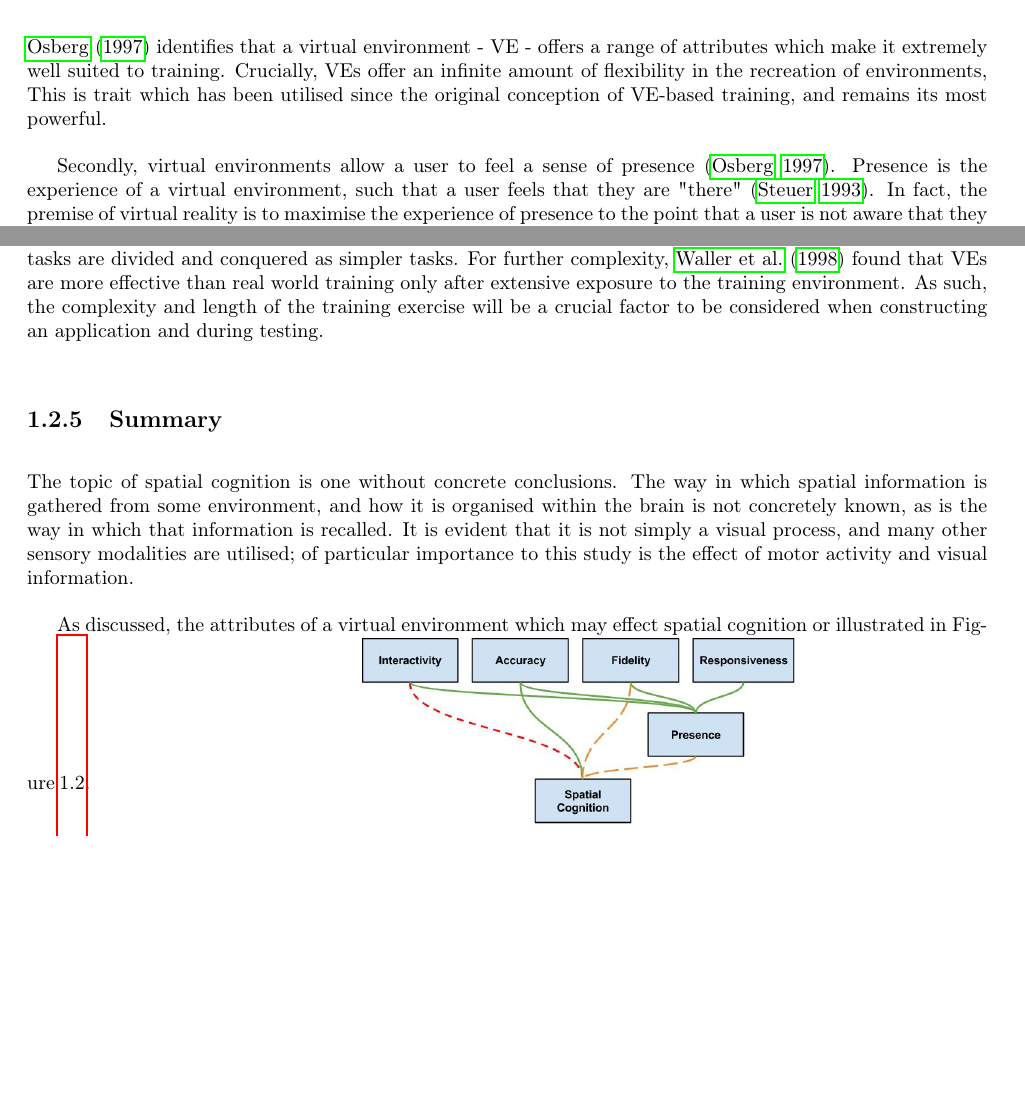
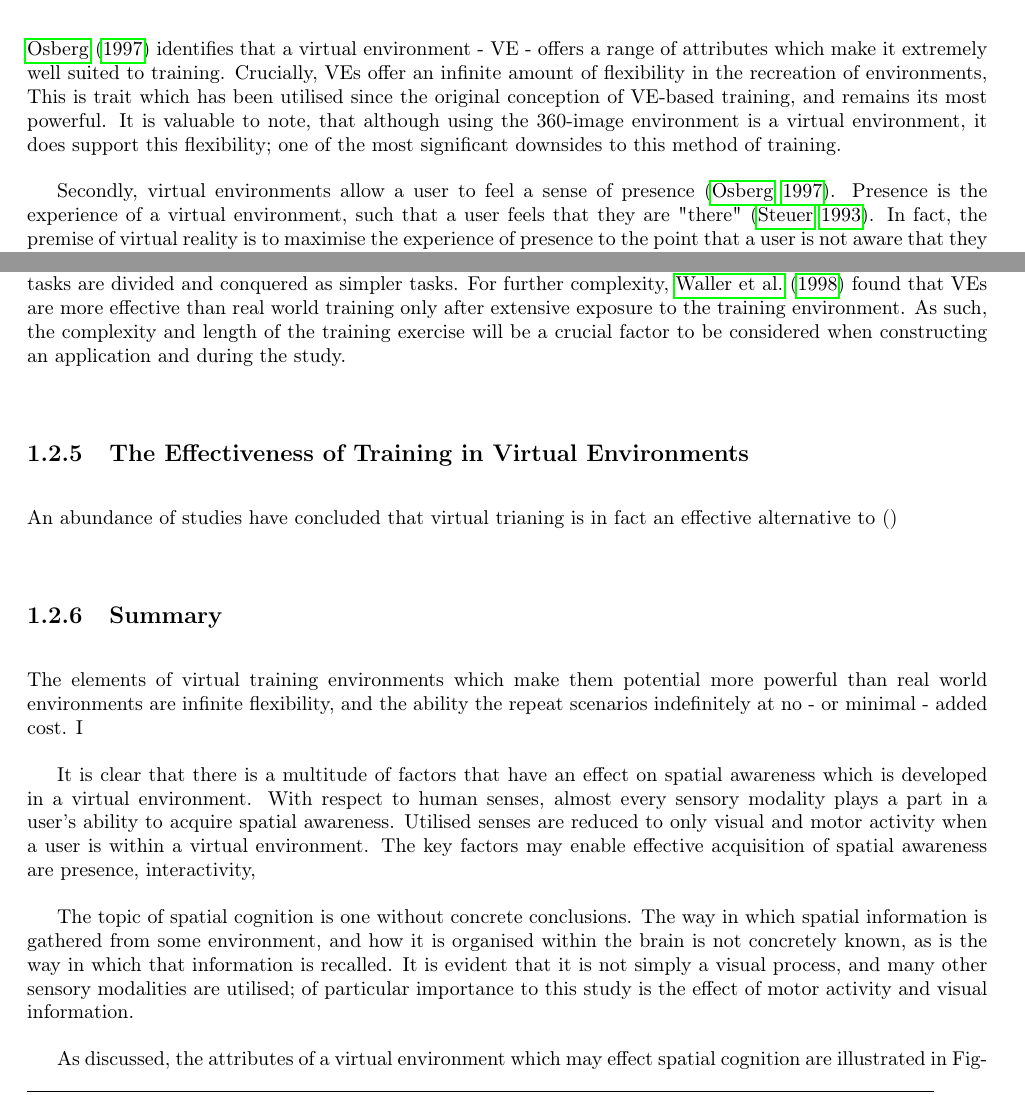
Before and after one commit to ej14433/thesis-v2, a LaTeX thesis (main.tex): two parts of page 13 of 37, joined at a grey line, cut so that both start at the same text, the shorter picture padded with empty space. Compiled offline with pdfLaTeX.

Commit message:
Updates from ShareLaTeX

```diff
--- a/main.tex
+++ b/main.tex
@@ -166,15 +166,23 @@ The ultimate goal of training is to have an individual who is able to perform a
 
 \subsection{Training in the Virtual Environment}
-\citet{osberg} identifies that a virtual environment - VE - offers a range of attributes which make it extremely well suited to training. Crucially, VEs offer an infinite amount of flexibility in the recreation of environments, This is trait which has been utilised since the original conception of VE-based training, and remains its most powerful.
+
+\citet{osberg} identifies that a virtual environment - VE - offers a range of attributes which make it extremely well suited to training. Crucially, VEs offer an infinite amount of flexibility in the recreation of environments, This is trait which has been utilised since the original conception of VE-based training, and remains its most powerful. It is valuable to note, that although using the 360-image environment is a virtual environment, it does support this flexibility; one of the most significant downsides to this method of training.
 
 Secondly, virtual environments allow a user to feel a sense of presence \citep{osberg}. Presence is the experience of a virtual environment, such that a user feels that they are "there" \citep{steuer}. In fact, the premise of virtual reality is to maximise the experience of presence to the point that a user is not aware that they are in a virtual environment. This accuracy relies on scale, position, and fidelity  of objects within that scene; secondly, it relies on the accurate and responsive display of the scene to the user; vividness and interactivity positively relate to the sense of presence \citep{steuer}.
 
-Finally, interactivity is an attribute of virtual environments which may contribute to an improvement of a training system's success. Motor activity has a fundamental role in the acquisition of spatial awareness; interaction with an environment is absolutely necessary for the correct interpretation of that environment \citep{siegel}. \cite{osberg} stipulates that the ability to move freely is essential in order for an individual to form a spatial representation of an environment. Interactivity can be considered to be associated with the exploration mode of the user through the VE, either passive or active exploration. \cite{wallet} showed that active exploration may have a beneficial effect on spatial cognition. Although, according to \cite{wallet} studies of these two strategies of exploration offer inconclusive results, and may be a result of varying complexity of tasks. This may be contradictory to training theory according to \cite{goldstein}, who states that any complex task must be broken into smaller tasks which can be individually trained to proficiency before integrating these learnt skills to the entire complex task. Which leads to a dilemma: active exploration may be more effective for complex tasks, but training is generally more effective when complex tasks are divided and conquered as simpler tasks. For further complexity, \cite{waller} found that VEs are more effective than real world training only after extensive exposure to the training environment. As such, the complexity and length of the training exercise will be a crucial factor to be considered when constructing an application and during testing.
+Finally, interactivity is an attribute of virtual environments which may contribute to an improvement of a training system's success. Motor activity has a fundamental role in the acquisition of spatial awareness; interaction with an environment is absolutely necessary for the correct interpretation of that environment \citep{siegel}. \cite{osberg} stipulates that the ability to move freely is essential in order for an individual to form a spatial representation of an environment. Interactivity can be considered to be associated with the exploration mode of the user through the VE, either passive or active exploration. \cite{wallet} showed that active exploration may have a beneficial effect on spatial cognition. Although, according to \cite{wallet} studies of these two strategies of exploration offer inconclusive results, and may be a result of varying complexity of tasks. This may be contradictory to training theory according to \cite{goldstein}, who states that any complex task must be broken into smaller tasks which can be individually trained to proficiency before integrating these learnt skills to the entire complex task. Which leads to a dilemma: active exploration may be more effective for complex tasks, but training is generally more effective when complex tasks are divided and conquered as simpler tasks. For further complexity, \cite{waller} found that VEs are more effective than real world training only after extensive exposure to the training environment. As such, the complexity and length of the training exercise will be a crucial factor to be considered when constructing an application and during the study.
+
+\subsection{The Effectiveness of Training in Virtual Environments}
+An abundance of studies have concluded that virtual trianing is in fact an effective alternative to \citep{}
 
 \subsection{Summary}\label{intro-summary}
+The elements of virtual training environments which make them potential more powerful than real world environments are infinite flexibility, and the ability the repeat scenarios indefinitely at no - or minimal - added cost. I
+
+It is clear that there is a multitude of factors that have an effect on spatial awareness which is developed in a virtual environment. With respect to human senses, almost every sensory modality plays a part in a user's ability to acquire spatial awareness. Utilised senses are reduced to only visual and motor activity when a user is within a virtual environment. The key factors may enable effective acquisition of spatial awareness are presence, interactivity,
+
 The topic of spatial cognition is one without concrete conclusions. The way in which spatial information is gathered from some environment, and how it is organised within the brain is not concretely known, as is the way in which that information is recalled. It is evident that it is not simply a visual process, and many other sensory modalities are utilised; of particular importance to this study is the effect of motor activity and visual information.
 
-As discussed, the attributes of a virtual environment which may effect spatial cognition or illustrated in Figure \ref{flow}.
+As discussed, the attributes of a virtual environment which may effect spatial cognition are illustrated in Figure \ref{flow}.
 \begin{minipage}{\textwidth}
 \hfill \break
 \centering
```
Also changed, not shown: main.tex (6 more changed lines).
